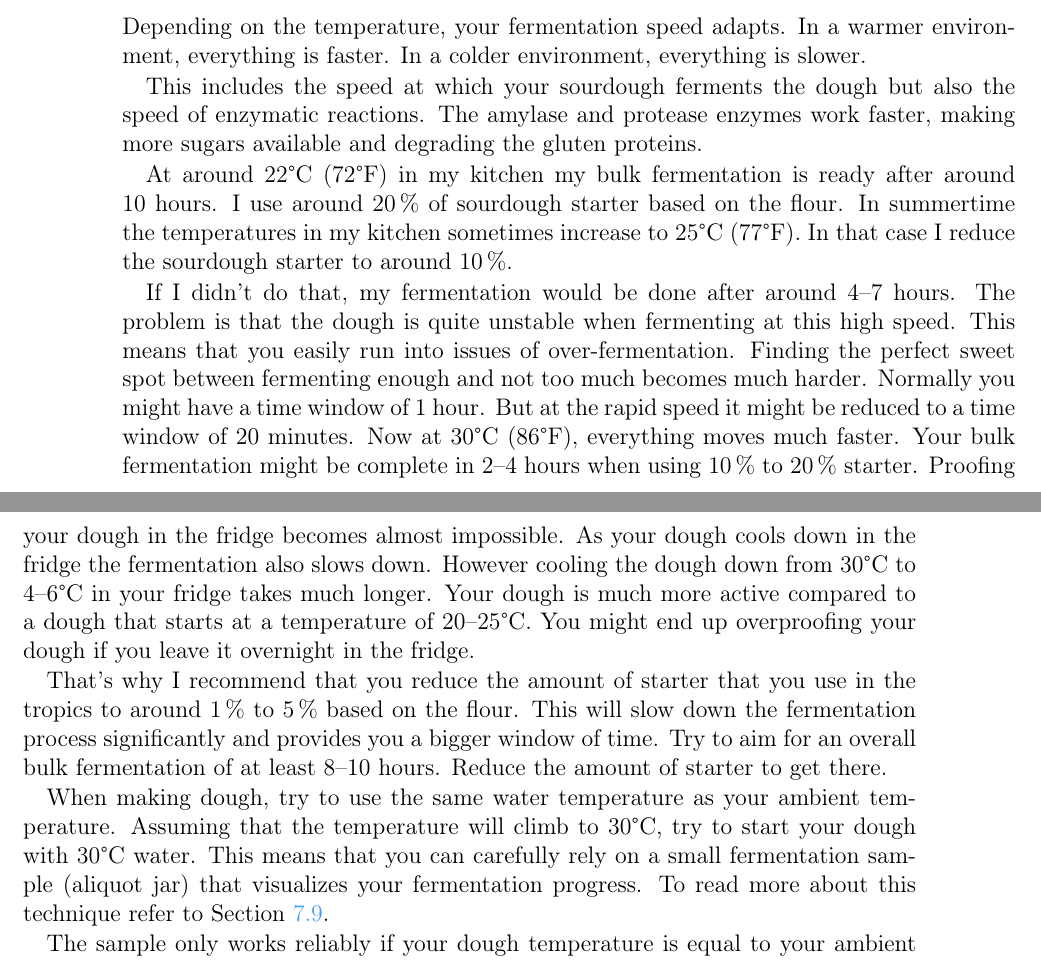
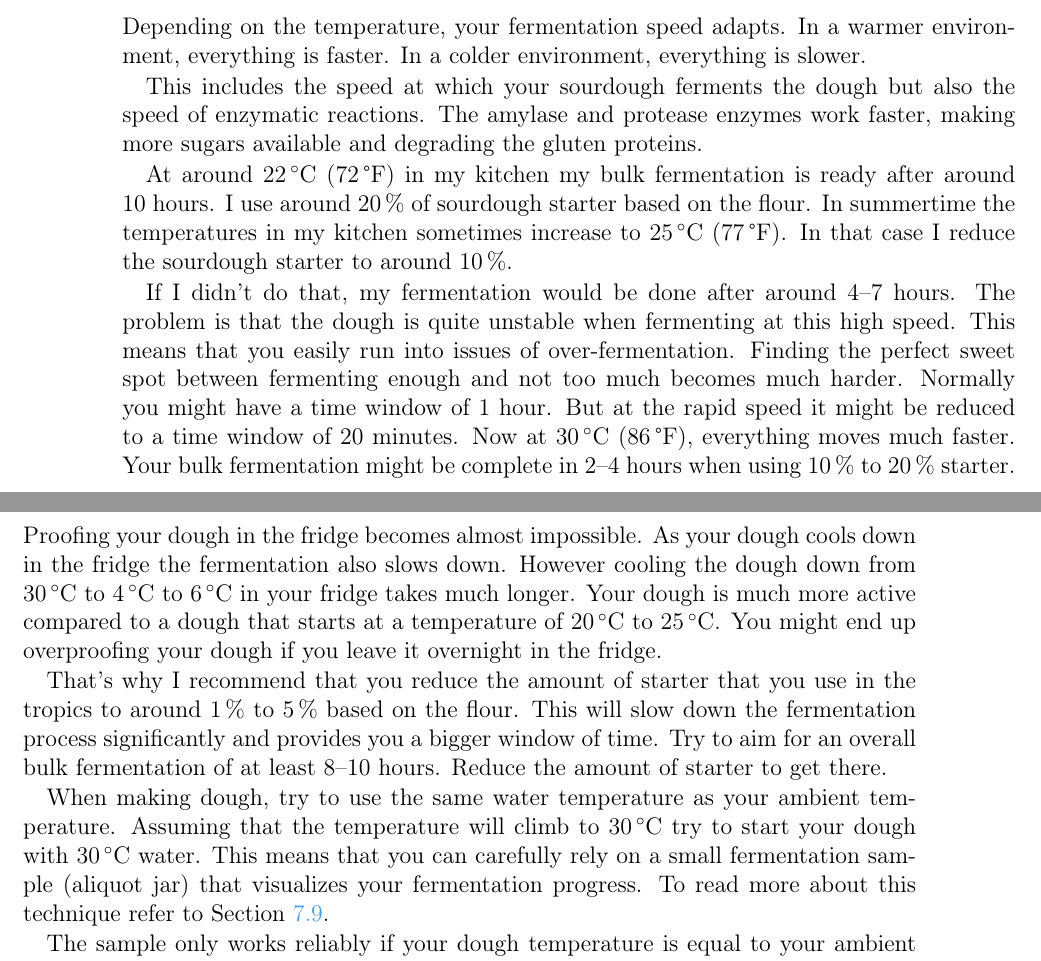
Before and after one commit to hendricius/the-sourdough-framework, a LaTeX thesis (book/book.tex, which reads book/troubleshooting/misc.tex): two parts of pages 142 and 143 of 147, joined at a grey line, cut so that both start at the same text. Compiled offline with pdfLaTeX.

Commit message:
Use siunitx for temperature everywhere
Apparently some files escaped my script last time, or messed up in git
merge... Anyway fixed now and should be more consistent.

```diff
--- a/book/troubleshooting/misc.tex
+++ b/book/troubleshooting/misc.tex
@@ -678,10 +680,11 @@ the dough but also the speed of enzymatic reactions. The
 amylase and protease enzymes work faster, making more
 sugars available and degrading the gluten proteins.
 
-At around 22°C (72°F) in my kitchen my bulk fermentation is ready
+At around \qty{22}{\degreeCelsius} (\qty{72}{\degF}) in my kitchen my bulk fermentation is ready
 after around 10~hours. I~use around \qty{20}{\percent} of sourdough
 starter based on the flour. In summertime the temperatures
-in my kitchen sometimes increase to 25°C (77°F). In that case
+in my kitchen sometimes increase to
+\qty{25}{\degreeCelsius} (\qty{77}{\degF}). In that case
 I~reduce the sourdough starter to around \qty{10}{\percent}.
 
 If I~didn't do that, my fermentation would be done after
@@ -690,18 +693,17 @@ unstable when fermenting at this high speed. This means
 that you easily run into issues of over-fermentation.
 Finding the perfect sweet spot between fermenting enough
 and not too much becomes much harder. Normally you might
-have a time window of 1 hour. But at the rapid speed it
+have a time window of 1~hour. But at the rapid speed it
 might be reduced to a time window of 20~minutes. Now at
-30°C (86°F), everything moves much faster. Your bulk
-fermentation might be complete in 2--4~hours when using
-\qtyrange{10}{20}{\percent} starter. Proofing your dough in the fridge
-becomes almost impossible. As your dough cools down in the
-fridge the fermentation also slows down. However cooling the
-dough down from 30°C to 4--6°C in your fridge takes much
-longer. Your dough is much more active compared to a dough
-that starts at a temperature of 20--25°C. You might
-end up overproofing your dough if you leave it overnight
-in the fridge.
+\qty{30}{\degreeCelsius} (\qty{86}{\degF}), everything moves much faster. Your
+bulk fermentation might be complete in 2--4~hours when using
+\qtyrange{10}{20}{\percent} starter. Proofing your dough in the fridge becomes
+almost impossible. As your dough cools down in the fridge the fermentation
+also slows down. However cooling the dough down from \qty{30}{\degreeCelsius}
+to \qtyrange{4}{6}{\degreeCelsius} in your fridge takes much longer. Your
+dough is much more active compared to a dough that starts at a temperature of
+\qtyrange{20}{25}{\degreeCelsius}. You might end up overproofing your dough if
+you leave it overnight in the fridge.
 
 That's why I~recommend that you reduce the amount of starter
 that you use in the tropics to around \qtyrange{1}{5}{\percent}
@@ -712,8 +714,8 @@ least 8--10~hours. Reduce the amount of starter to get there.
 
 When making dough, try to use the same water temperature
 as your ambient temperature. Assuming that the temperature
-will climb to 30°C, try to start your dough
-with 30°C water. This means that you can carefully rely on
+will climb to \qty{30}{\degreeCelsius} try to start your dough
+with \qty{30}{\degreeCelsius} water. This means that you can carefully rely on
 a small fermentation sample (aliquot jar) that visualizes your fermentation
 progress. To read more about this technique refer
 to Section~\ref{section:bulk-fermentation}.
```
Also changed, not shown: book/troubleshooting/crumb-structures.tex (+9 -6 lines), book/wheat-sourdough/wheat-sourdough.tex (+3 -3 lines), book/troubleshooting/misc.tex (18 more changed lines).
